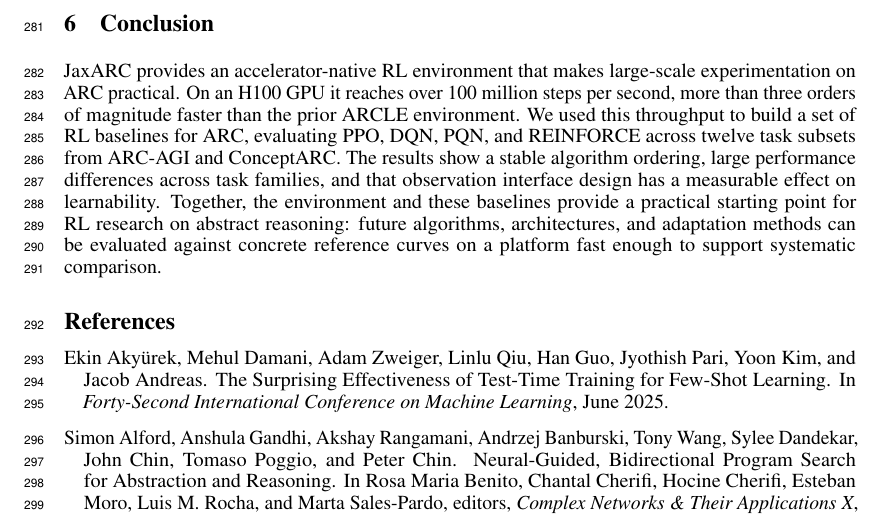
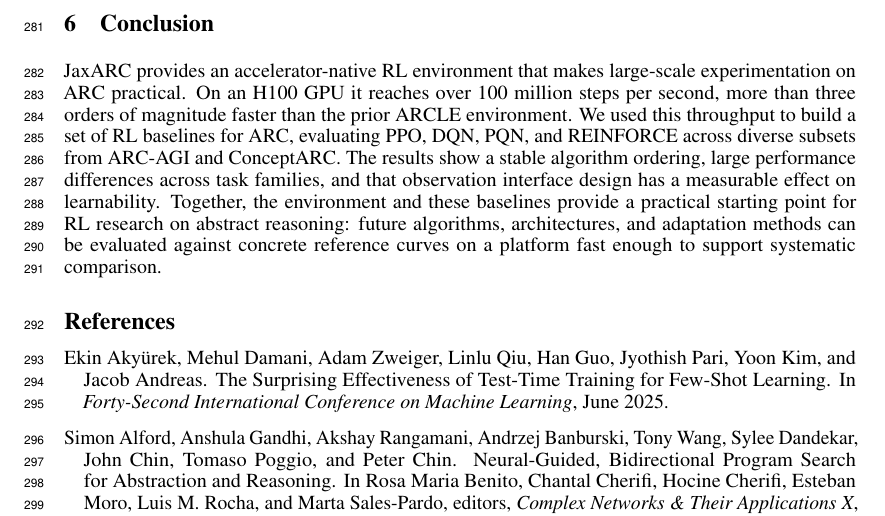
Before and after one commit to aadimator/jaxarc-baselines, a LaTeX paper (paper/neurips-ed/main.tex, which reads paper/neurips-ed/sections/conclusion.tex): part of page 9 of 27, cut so that both start at the same text. Compiled offline with pdfLaTeX.

Commit message:
feat: update conclusion for consistency in terminology
- Changed "twelve task subsets" to "diverse subsets" for clarity.
- Ensured consistency in language throughout the conclusion section.

```diff
--- a/paper/neurips-ed/sections/conclusion.tex
+++ b/paper/neurips-ed/sections/conclusion.tex
@@ -1 +1 @@
-JaxARC provides an accelerator-native RL environment that makes large-scale experimentation on ARC practical. On an H100 GPU it reaches over 100 million steps per second, more than three orders of magnitude faster than the prior ARCLE environment. We used this throughput to build a set of RL baselines for ARC, evaluating PPO, DQN, PQN, and REINFORCE across twelve task subsets from ARC-AGI and ConceptARC. The results show a stable algorithm ordering, large performance differences across task families, and that observation interface design has a measurable effect on learnability. Together, the environment and these baselines provide a practical starting point for RL research on abstract reasoning: future algorithms, architectures, and adaptation methods can be evaluated against concrete reference curves on a platform fast enough to support systematic comparison.
+JaxARC provides an accelerator-native RL environment that makes large-scale experimentation on ARC practical. On an H100 GPU it reaches over 100 million steps per second, more than three orders of magnitude faster than the prior ARCLE environment. We used this throughput to build a set of RL baselines for ARC, evaluating PPO, DQN, PQN, and REINFORCE across diverse subsets from ARC-AGI and ConceptARC. The results show a stable algorithm ordering, large performance differences across task families, and that observation interface design has a measurable effect on learnability. Together, the environment and these baselines provide a practical starting point for RL research on abstract reasoning: future algorithms, architectures, and adaptation methods can be evaluated against concrete reference curves on a platform fast enough to support systematic comparison.
```
